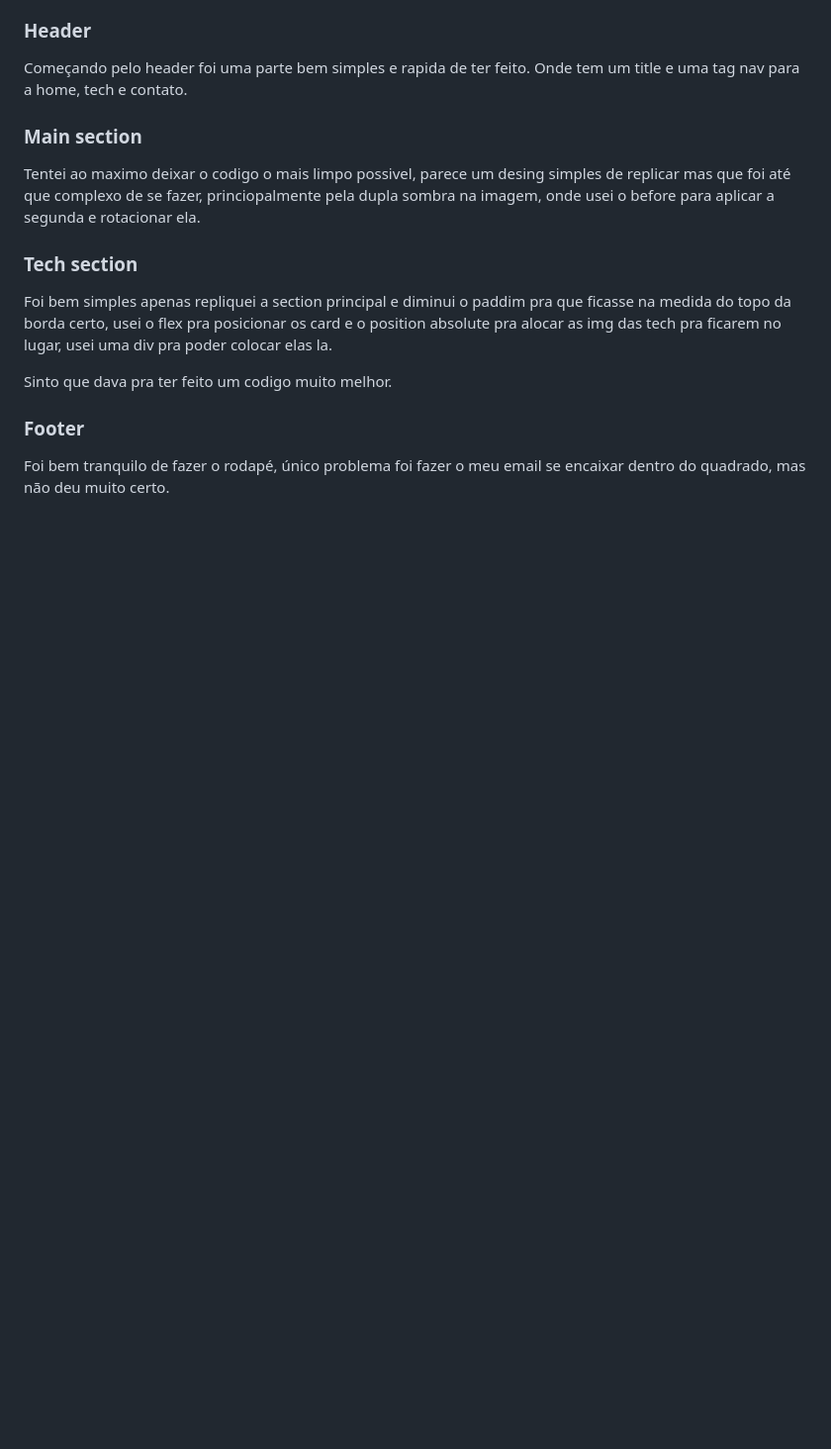
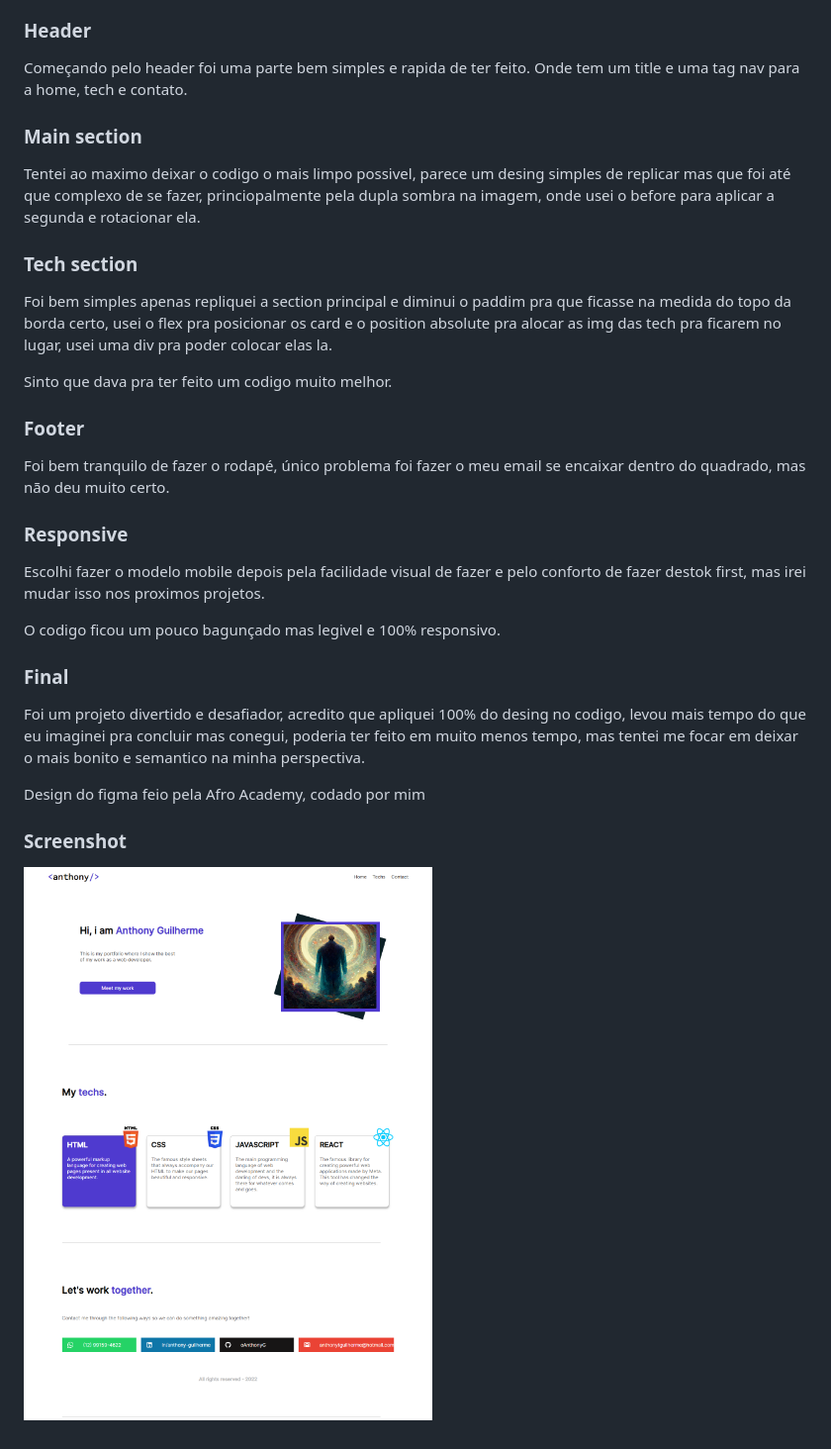
Before and after one commit to oAnthonyG/Portifolio-Anthony-Guilherme, a Markdown page: README.MD, the part around the change. Shown: that part at 99% size. Drawn GitHub-style; pictures changed too: FireShot Capture - Anthony Guilherme.png (added); blank space fills up the shorter version.

Commit message:
add a print and finalize the project with some coments in the readme

```diff
--- a/README.MD
+++ b/README.MD
@@ -19,3 +19,22 @@ Sinto que dava pra ter feito um codigo muito melhor.
 ### Footer ###
 
 Foi bem tranquilo de fazer o rodapé, único problema foi fazer o meu email se encaixar dentro do quadrado, mas não deu muito certo.
+
+
+
+### Responsive ###
+
+Escolhi fazer o modelo mobile depois pela facilidade visual de fazer e pelo conforto de fazer destok first, mas irei mudar isso nos proximos projetos.
+
+O codigo ficou um pouco bagunçado mas legivel e 100% responsivo.
+
+
+### Final ###
+
+Foi um projeto divertido e desafiador, acredito que apliquei 100% do desing no codigo, levou mais tempo do que eu imaginei pra concluir mas conegui, poderia ter feito em muito menos tempo, mas tentei me focar em deixar o mais bonito e semantico na minha perspectiva.
+
+Design do figma feio pela Afro Academy, codado por mim
+
+### Screenshot ###
+
+![](./FireShot%20Capture%20-%20Anthony%20Guilherme.png)
```
